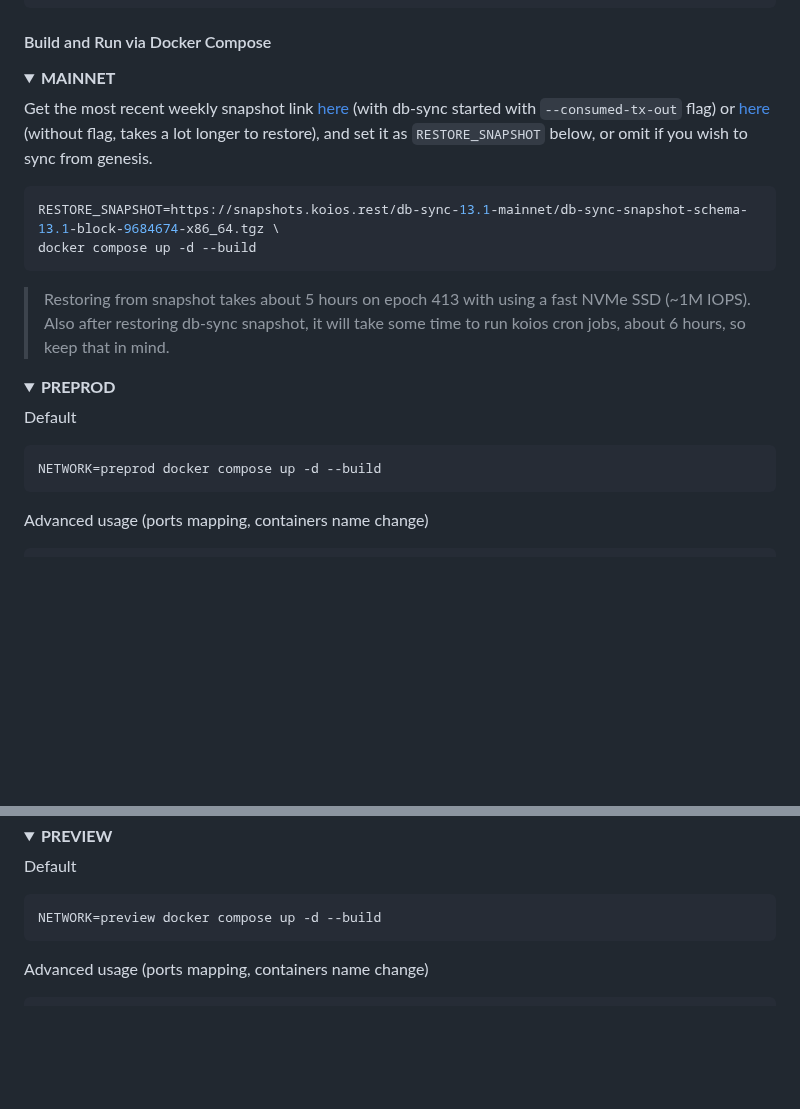
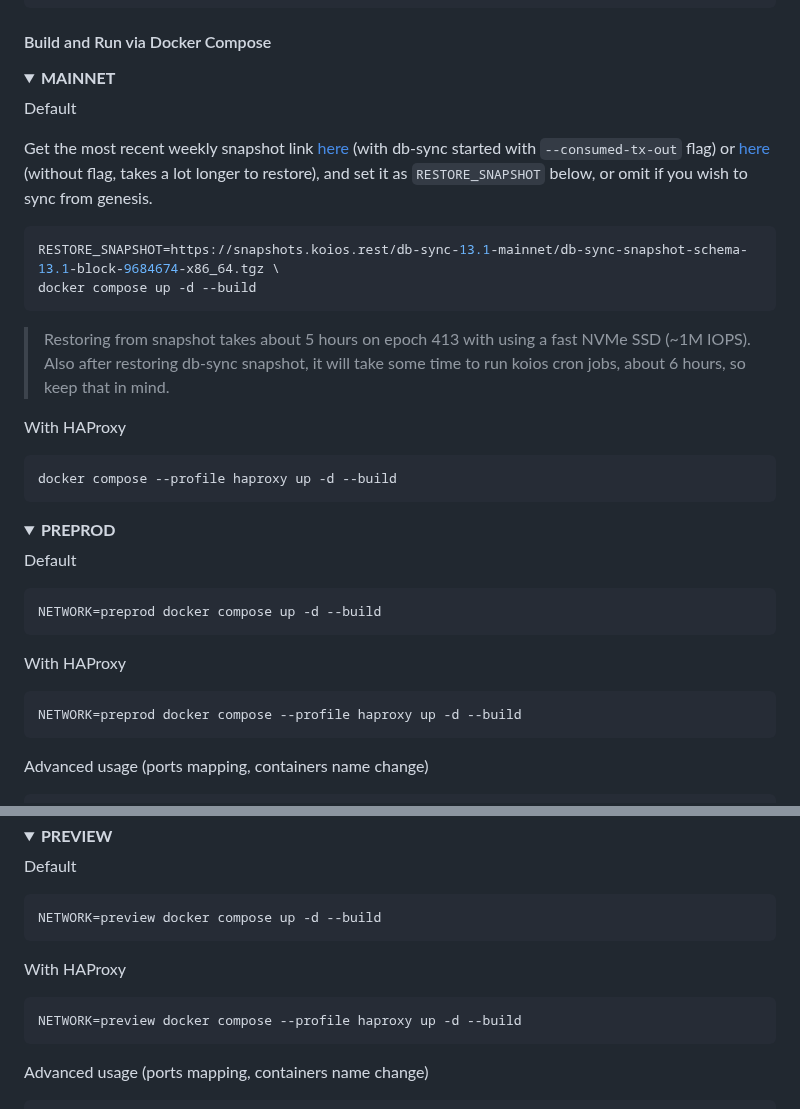
Before and after one commit to xray-network/xray-graph-koios-tiny, a Markdown page: README.md, 2 parts joined by grey strips. GitHub-like rendering; folded sections open; blank space fills up the shorter version.

````diff
--- a/README.md
+++ b/README.md
@@ -21,6 +21,8 @@ cp .env.example .env
 <details open>
   <summary><b>MAINNET</b></summary>
 
+Default
+
 Get the most recent weekly snapshot link [here](https://snapshots.koios.rest/db-sync-13.1-mainnet/) (with db-sync started with `--consumed-tx-out` flag) or [here](https://update-cardano-mainnet.iohk.io/cardano-db-sync/index.html#13.1/) (without flag, takes a lot longer to restore), and set it as `RESTORE_SNAPSHOT` below, or omit if you wish to sync from genesis.
 ``` console
 RESTORE_SNAPSHOT=https://snapshots.koios.rest/db-sync-13.1-mainnet/db-sync-snapshot-schema-13.1-block-9684674-x86_64.tgz \
@@ -28,6 +30,12 @@ docker compose up -d --build
 ```
 
 > Restoring from snapshot takes about 5 hours on epoch 413 with using a fast NVMe SSD (~1M IOPS). Also after restoring db-sync snapshot, it will take some time to run koios cron jobs, about 6 hours, so keep that in mind.
+
+With HAProxy
+
+``` console
+docker compose --profile haproxy up -d --build
+```
 
 </details>
 
@@ -38,6 +46,12 @@ Default
 
 ``` console
 NETWORK=preprod docker compose up -d --build
+```
+
+With HAProxy
+
+``` console
+NETWORK=preprod docker compose --profile haproxy up -d --build
 ```
 
 Advanced usage (ports mapping, containers name change)
@@ -60,6 +74,12 @@ Default
 
 ``` console
 NETWORK=preview docker compose up -d --build
+```
+
+With HAProxy
+
+``` console
+NETWORK=preview docker compose --profile haproxy up -d --build
 ```
 
 Advanced usage (ports mapping, containers name change)
````
